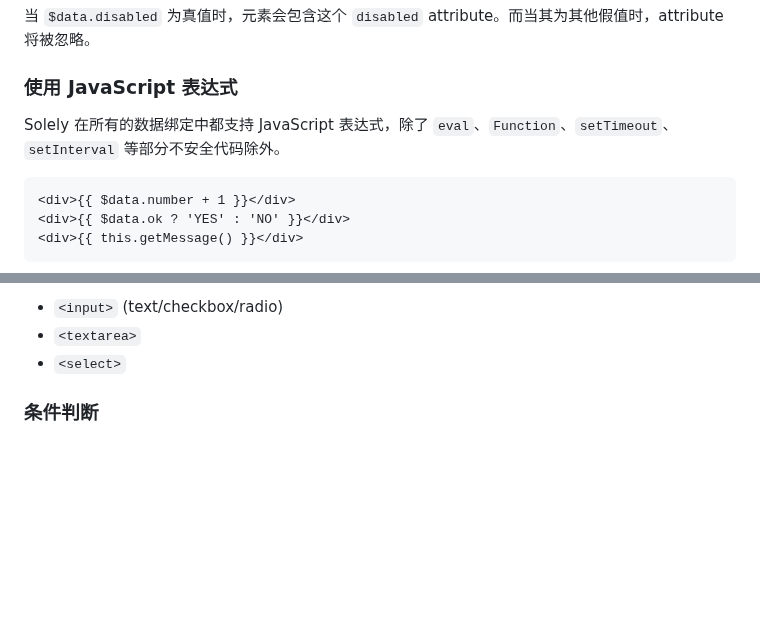
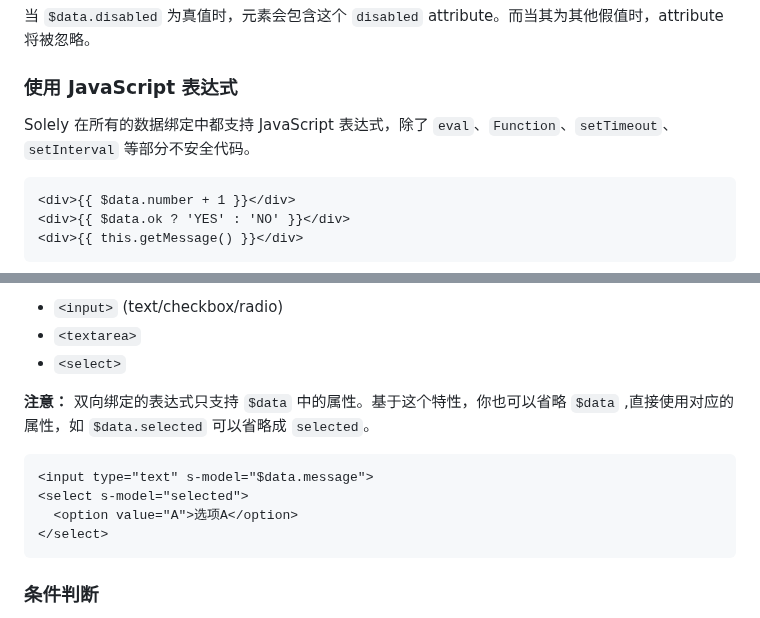
Before and after one commit to solelyjs/solely, a Markdown page: README.md, 2 parts joined by grey strips. Rendered like a GitHub page; blank space fills up the shorter version.

Commit message:
更新readme

````diff
--- a/README.md
+++ b/README.md
@@ -65,7 +65,7 @@ Solely 使用基于 HTML 的模板语法，能够精准地将数据绑定到呈
 
 ### 使用 JavaScript 表达式
 
-Solely 在所有的数据绑定中都支持 JavaScript 表达式，除了 `eval`、`Function`、`setTimeout`、`setInterval` 等部分不安全代码除外。
+Solely 在所有的数据绑定中都支持 JavaScript 表达式，除了 `eval`、`Function`、`setTimeout`、`setInterval` 等部分不安全代码。
 
 ```html
 <div>{{ $data.number + 1 }}</div>
@@ -129,6 +129,15 @@ Solely 采用与标签中直接绑定事件相同的方式，不需要进行额
 - `<input>` (text/checkbox/radio)
 - `<textarea>`
 - `<select>`
+
+**注意：** 双向绑定的表达式只支持 `$data` 中的属性。基于这个特性，你也可以省略 `$data` ,直接使用对应的属性，如 `$data.selected` 可以省略成 `selected`。
+
+```html
+<input type="text" s-model="$data.message">
+<select s-model="selected">
+  <option value="A">选项A</option>
+</select>
+```
 
 ### 条件判断
 
````
